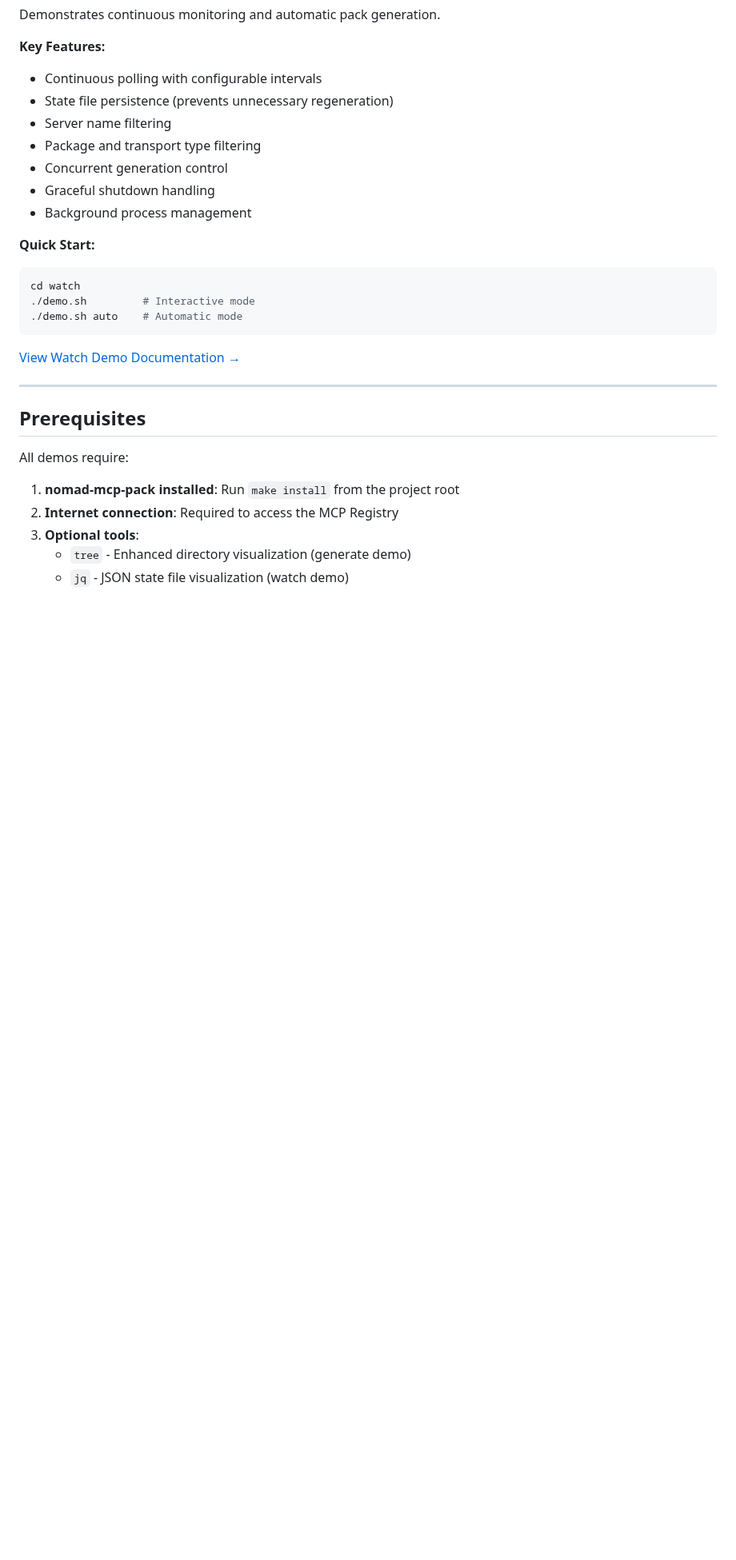
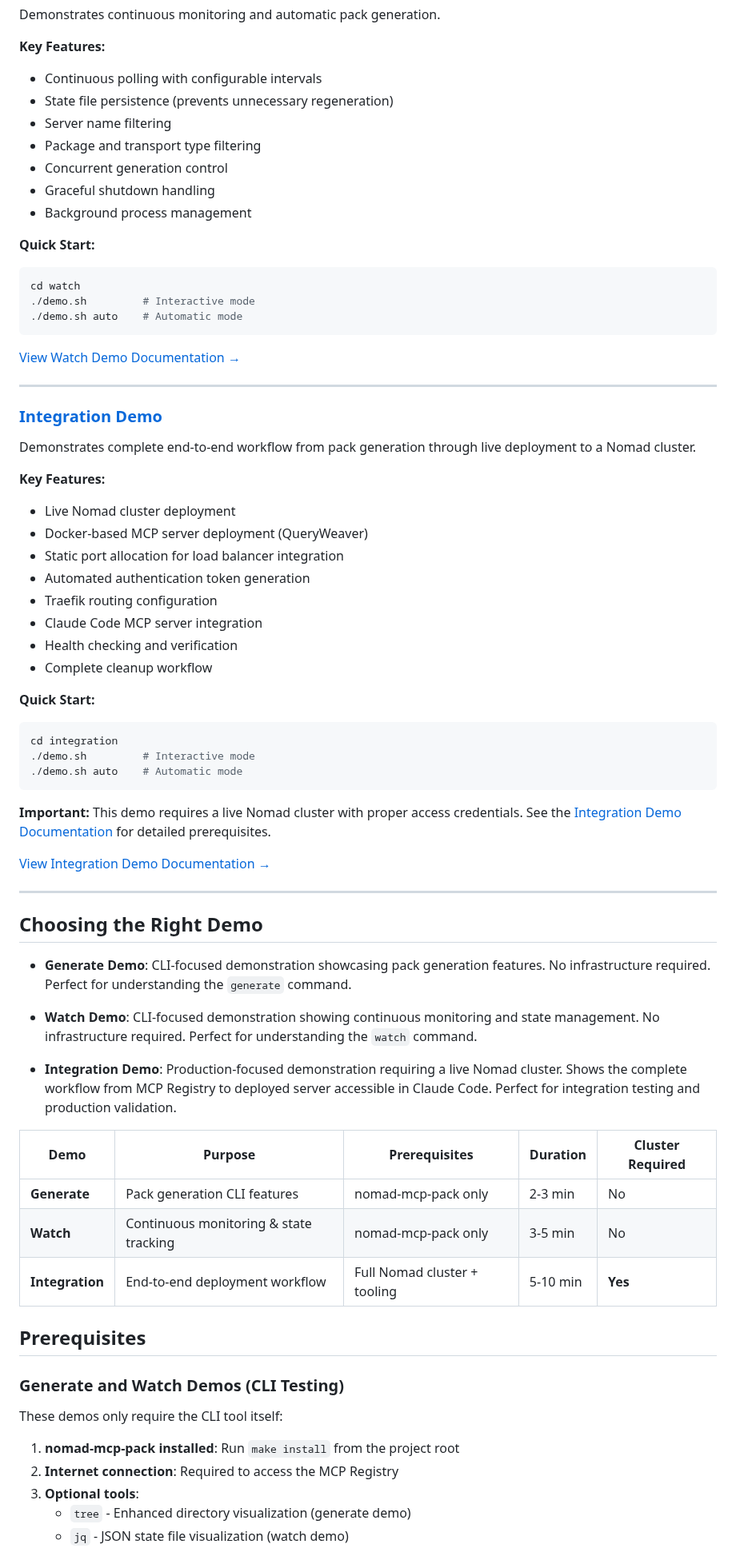
Before and after one commit to leefowlercu/nomad-mcp-pack, a Markdown page: demo/README.md, the part around one of its changes. Shown at 80% size. Rendered like a GitHub page; blank space fills up the shorter version.

````diff
--- a/demo/README.md
+++ b/demo/README.md
@@ -52,9 +52,53 @@ cd watch
 
 ---
 
+### [Integration Demo](./integration/)
+
+Demonstrates complete end-to-end workflow from pack generation through live deployment to a Nomad cluster.
+
+**Key Features:**
+- Live Nomad cluster deployment
+- Docker-based MCP server deployment (QueryWeaver)
+- Static port allocation for load balancer integration
+- Automated authentication token generation
+- Traefik routing configuration
+- Claude Code MCP server integration
+- Health checking and verification
+- Complete cleanup workflow
+
+**Quick Start:**
+```bash
+cd integration
+./demo.sh         # Interactive mode
+./demo.sh auto    # Automatic mode
+```
+
+**Important:** This demo requires a live Nomad cluster with proper access credentials. See the [Integration Demo Documentation](./integration/README.md) for detailed prerequisites.
+
+[View Integration Demo Documentation →](./integration/README.md)
+
+---
+
+## Choosing the Right Demo
+
+- **Generate Demo**: CLI-focused demonstration showcasing pack generation features. No infrastructure required. Perfect for understanding the `generate` command.
+
+- **Watch Demo**: CLI-focused demonstration showing continuous monitoring and state management. No infrastructure required. Perfect for understanding the `watch` command.
+
+- **Integration Demo**: Production-focused demonstration requiring a live Nomad cluster. Shows the complete workflow from MCP Registry to deployed server accessible in Claude Code. Perfect for integration testing and production validation.
+
+| Demo | Purpose | Prerequisites | Duration | Cluster Required |
+|------|---------|---------------|----------|------------------|
+| **Generate** | Pack generation CLI features | nomad-mcp-pack only | 2-3 min | No |
+| **Watch** | Continuous monitoring & state tracking | nomad-mcp-pack only | 3-5 min | No |
+| **Integration** | End-to-end deployment workflow | Full Nomad cluster + tooling | 5-10 min | **Yes** |
+
 ## Prerequisites
 
-All demos require:
+### Generate and Watch Demos (CLI Testing)
+
+These demos only require the CLI tool itself:
+
 1. **nomad-mcp-pack installed**: Run `make install` from the project root
 2. **Internet connection**: Required to access the MCP Registry
 3. **Optional tools**:
````
Also changed, not shown: other parts of demo/README.md (+92 -2 lines).
